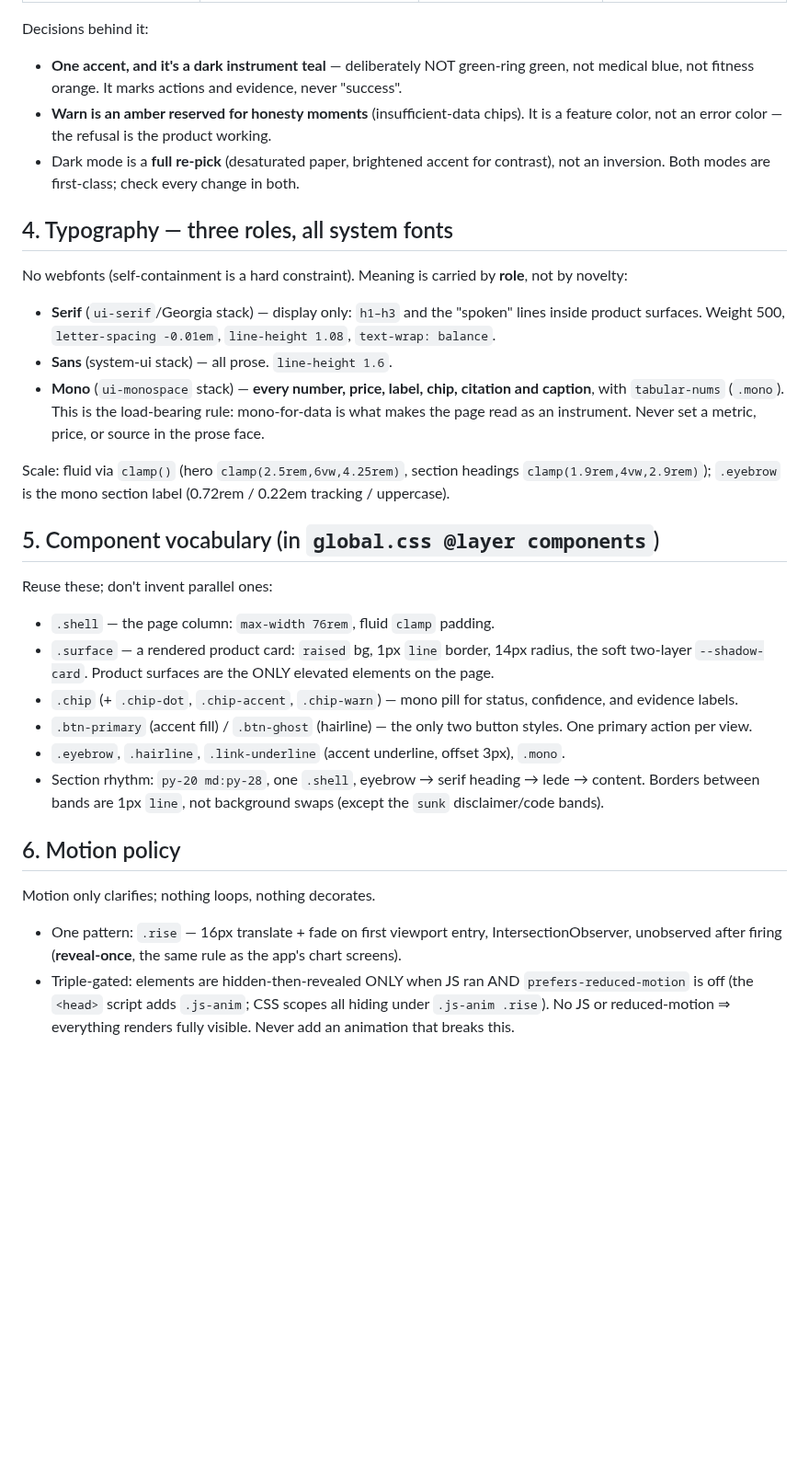
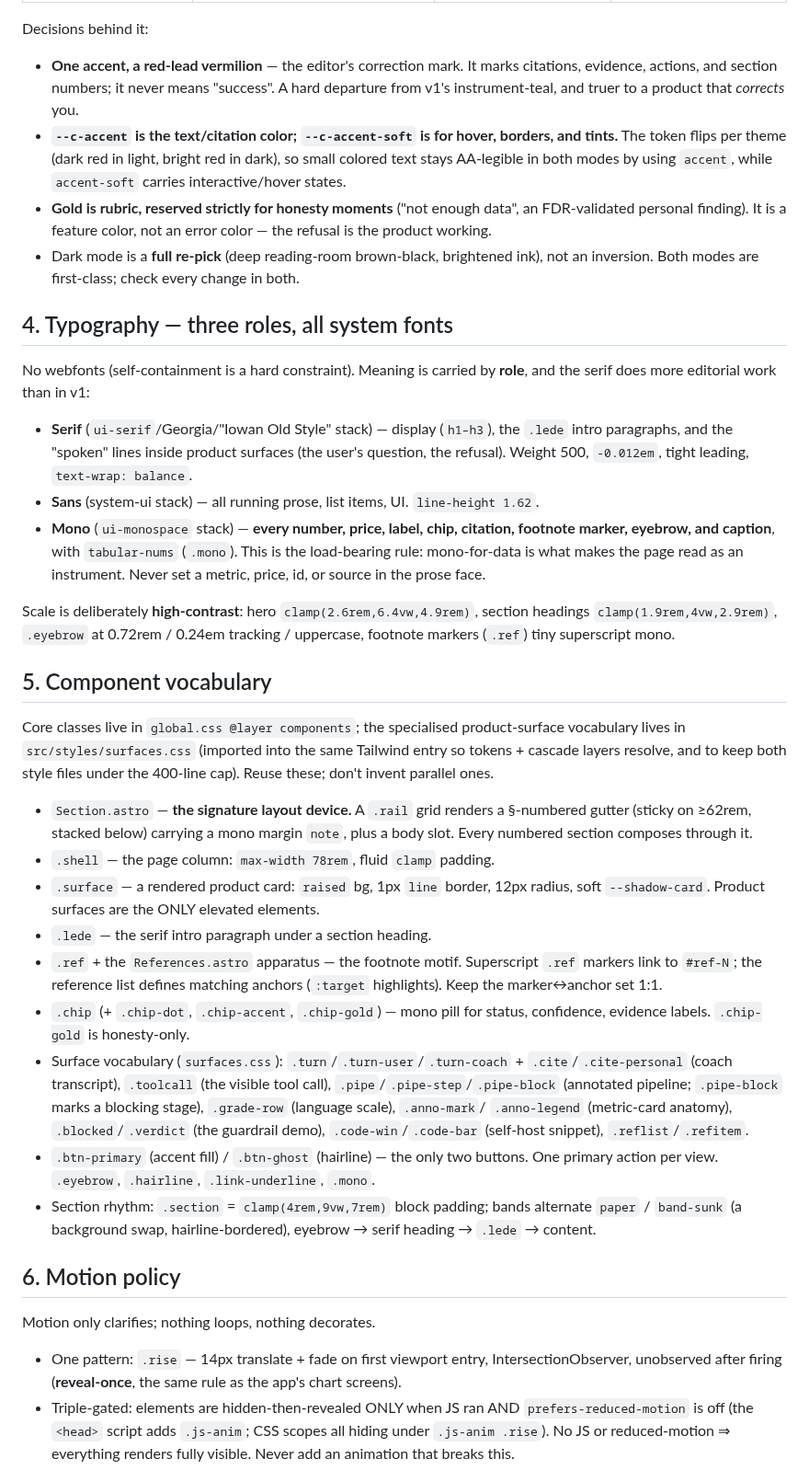
Before and after one commit to Anshuman115/healthee, a Markdown page: apps/landing/DESIGN.md, the part around one of its changes. Shown at 92% size. Drawn GitHub-style; blank space fills up the shorter version.

```diff
--- a/apps/landing/DESIGN.md
+++ b/apps/landing/DESIGN.md
@@ -55,55 +73,74 @@ the semantic token utilities (`bg-paper`, `text-ink-soft`, `border-line`,
 
 Decisions behind it:
-- **One accent, and it's a dark instrument teal** — deliberately NOT green-ring
-  green, not medical blue, not fitness orange. It marks actions and evidence,
-  never "success".
-- **Warn is an amber reserved for honesty moments** (insufficient-data chips).
-  It is a feature color, not an error color — the refusal is the product working.
-- Dark mode is a **full re-pick** (desaturated paper, brightened accent for
-  contrast), not an inversion. Both modes are first-class; check every change in
-  both.
+- **One accent, a red-lead vermilion** — the editor's correction mark. It marks
+  citations, evidence, actions, and section numbers; it never means "success".
+  A hard departure from v1's instrument-teal, and truer to a product that
+  *corrects* you.
+- **`--c-accent` is the text/citation color; `--c-accent-soft` is for hover,
+  borders, and tints.** The token flips per theme (dark red in light, bright red
+  in dark), so small colored text stays AA-legible in both modes by using
+  `accent`, while `accent-soft` carries interactive/hover states.
+- **Gold is rubric, reserved strictly for honesty moments** ("not enough data",
+  an FDR-validated personal finding). It is a feature color, not an error color —
+  the refusal is the product working.
+- Dark mode is a **full re-pick** (deep reading-room brown-black, brightened
+  ink), not an inversion. Both modes are first-class; check every change in both.
 
 ## 4. Typography — three roles, all system fonts
 
 No webfonts (self-containment is a hard constraint). Meaning is carried by
-**role**, not by novelty:
+**role**, and the serif does more editorial work than in v1:
 
-- **Serif** (`ui-serif`/Georgia stack) — display only: `h1–h3` and the "spoken"
-  lines inside product surfaces. Weight 500, `letter-spacing -0.01em`,
-  `line-height 1.08`, `text-wrap: balance`.
-- **Sans** (system-ui stack) — all prose. `line-height 1.6`.
-- **Mono** (`ui-monospace` stack) — **every number, price, label, chip, citation
-  and caption**, with `tabular-nums` (`.mono`). This is the load-bearing rule:
-  mono-for-data is what makes the page read as an instrument. Never set a
-  metric, price, or source in the prose face.
+- **Serif** (`ui-serif`/Georgia/"Iowan Old Style" stack) — display (`h1–h3`),
+  the `.lede` intro paragraphs, and the "spoken" lines inside product surfaces
+  (the user's question, the refusal). Weight 500, `-0.012em`, tight leading,
+  `text-wrap: balance`.
+- **Sans** (system-ui stack) — all running prose, list items, UI. `line-height 1.62`.
+- **Mono** (`ui-monospace` stack) — **every number, price, label, chip, citation,
+  footnote marker, eyebrow, and caption**, with `tabular-nums` (`.mono`). This is
+  the load-bearing rule: mono-for-data is what makes the page read as an
+  instrument. Never set a metric, price, id, or source in the prose face.
 
-Scale: fluid via `clamp()` (hero `clamp(2.5rem,6vw,4.25rem)`, section headings
-`clamp(1.9rem,4vw,2.9rem)`); `.eyebrow` is the mono section label
-(0.72rem / 0.22em tracking / uppercase).
+Scale is deliberately **high-contrast**: hero `clamp(2.6rem,6.4vw,4.9rem)`,
+section headings `clamp(1.9rem,4vw,2.9rem)`, `.eyebrow` at 0.72rem / 0.24em
+tracking / uppercase, footnote markers (`.ref`) tiny superscript mono.
 
-## 5. Component vocabulary (in `global.css @layer components`)
+## 5. Component vocabulary
 
-Reuse these; don't invent parallel ones:
+Core classes live in `global.css @layer components`; the specialised
+product-surface vocabulary lives in `src/styles/surfaces.css` (imported into the
+same Tailwind entry so tokens + cascade layers resolve, and to keep both style
+files under the 400-line cap). Reuse these; don't invent parallel ones.
 
-- `.shell` — the page column: `max-width 76rem`, fluid `clamp` padding.
-- `.surface` — a rendered product card: `raised` bg, 1px `line` border, 14px
-  radius, the soft two-layer `--shadow-card`. Product surfaces are the ONLY
-  elevated elements on the page.
-- `.chip` (+ `.chip-dot`, `.chip-accent`, `.chip-warn`) — mono pill for status,
-  confidence, and evidence labels.
-- `.btn-primary` (accent fill) / `.btn-ghost` (hairline) — the only two button
-  styles. One primary action per view.
-- `.eyebrow`, `.hairline`, `.link-underline` (accent underline, offset 3px),
-  `.mono`.
-- Section rhythm: `py-20 md:py-28`, one `.shell`, eyebrow → serif heading →
-  lede → content. Borders between bands are 1px `line`, not background swaps
-  (except the `sunk` disclaimer/code bands).
+- `Section.astro` — **the signature layout device.** A `.rail` grid renders a
+  §-numbered gutter (sticky on ≥62rem, stacked below) carrying a mono margin
+  `note`, plus a body slot. Every numbered section composes through it.
+- `.shell` — the page column: `max-width 78rem`, fluid `clamp` padding.
+- `.surface` — a rendered product card: `raised` bg, 1px `line` border, 12px
+  radius, soft `--shadow-card`. Product surfaces are the ONLY elevated elements.
+- `.lede` — the serif intro paragraph under a section heading.
+- `.ref` + the `References.astro` apparatus — the footnote motif. Superscript
+  `.ref` markers link to `#ref-N`; the reference list defines matching anchors
+  (`:target` highlights). Keep the marker↔anchor set 1:1.
+- `.chip` (+ `.chip-dot`, `.chip-accent`, `.chip-gold`) — mono pill for status,
+  confidence, evidence labels. `.chip-gold` is honesty-only.
+- Surface vocabulary (`surfaces.css`): `.turn`/`.turn-user`/`.turn-coach` +
+  `.cite`/`.cite-personal` (coach transcript), `.toolcall` (the visible tool
+  call), `.pipe`/`.pipe-step`/`.pipe-block` (annotated pipeline; `.pipe-block`
+  marks a blocking stage), `.grade-row` (language scale), `.anno-mark`/
+  `.anno-legend` (metric-card anatomy), `.blocked`/`.verdict` (the guardrail
+  demo), `.code-win`/`.code-bar` (self-host snippet), `.reflist`/`.refitem`.
+- `.btn-primary` (accent fill) / `.btn-ghost` (hairline) — the only two buttons.
+  One primary action per view. `.eyebrow`, `.hairline`, `.link-underline`, `.mono`.
+- Section rhythm: `.section` = `clamp(4rem,9vw,7rem)` block padding; bands
+  alternate `paper` / `band-sunk` (a background swap, hairline-bordered),
+  eyebrow → serif heading → `.lede` → content.
 
 ## 6. Motion policy
 
 Motion only clarifies; nothing loops, nothing decorates.
 
-- One pattern: `.rise` — 16px translate + fade on first viewport entry,
+- One pattern: `.rise` — 14px translate + fade on first viewport entry,
   IntersectionObserver, unobserved after firing (**reveal-once**, the same rule
   as the app's chart screens).
 - Triple-gated: elements are hidden-then-revealed ONLY when JS ran AND
```
Also changed, not shown: other parts of apps/landing/DESIGN.md (+71 -37 lines).
